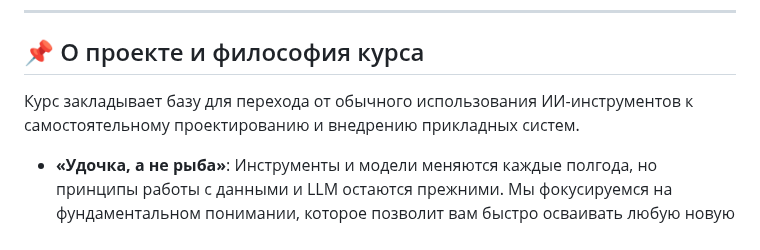
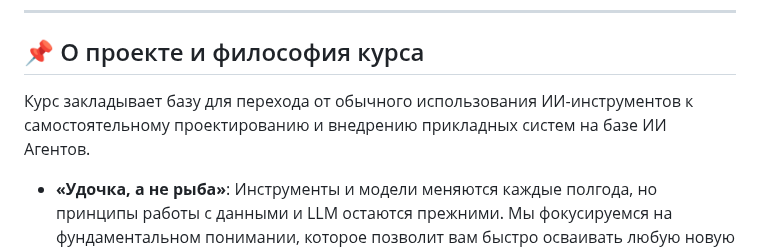
Before and after one commit to sekachev/agentic_ai, a Markdown page: README.md, the part around the change. GitHub-like rendering.

Commit message:
vault backup: 2026-01-10 13:14:59

```diff
--- a/README.md
+++ b/README.md
@@ -27,7 +27,7 @@
 ---
 
 ## 📌 О проекте и философия курса
-Курс закладывает базу для перехода от обычного использования ИИ-инструментов к самостоятельному проектированию и внедрению прикладных систем.
+Курс закладывает базу для перехода от обычного использования ИИ-инструментов к самостоятельному проектированию и внедрению прикладных систем на базе ИИ Агентов.
 
 *   **«Удочка, а не рыба»**: Инструменты и модели меняются каждые полгода, но принципы работы с данными и LLM остаются прежними. Мы фокусируемся на фундаментальном понимании, которое позволит вам быстро осваивать любую новую технологию.
 *   **Технологическая трансформация**: Переход от роли рядового пользователя чат-ботов к уровню специалиста, способного самостоятельно проектировать и внедрять **AI-first решения** на базе агентских систем.
```
